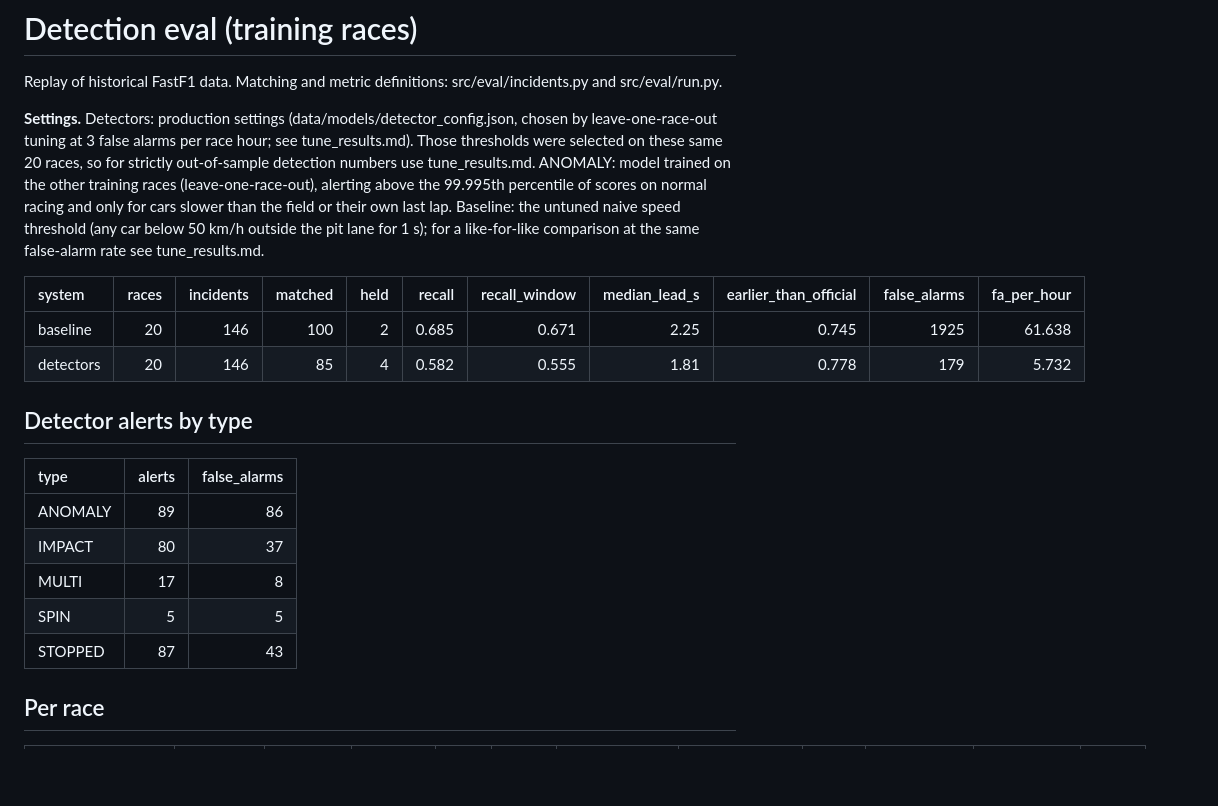
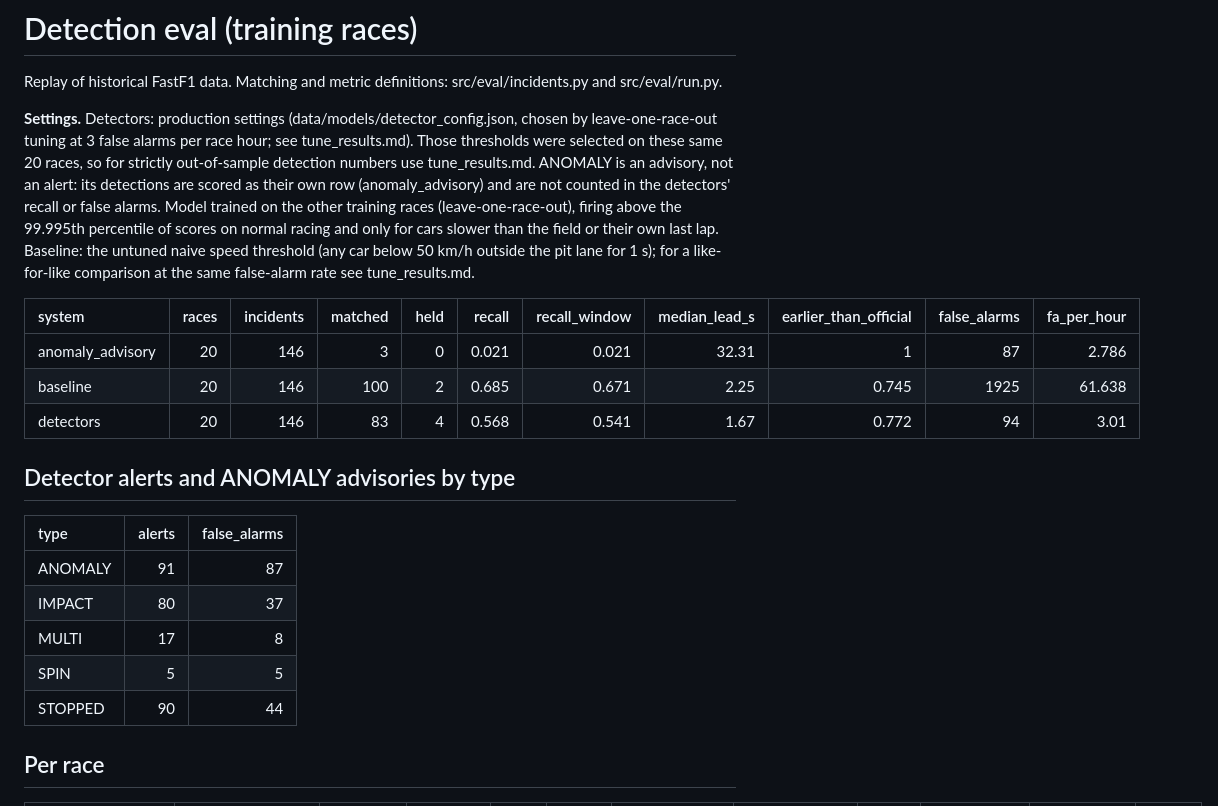
Before and after one commit to Pseudocoder28/Fast-Flag, a Markdown page: docs/charts/detect_eval.md, the part around the change printed below. Drawn GitHub-style; blank space fills up the shorter version.

```diff
--- a/docs/charts/detect_eval.md
+++ b/docs/charts/detect_eval.md
@@ -2,22 +2,23 @@
 
 Replay of historical FastF1 data. Matching and metric definitions: src/eval/incidents.py and src/eval/run.py.
 
-**Settings.** Detectors: production settings (data/models/detector_config.json, chosen by leave-one-race-out tuning at 3 false alarms per race hour; see tune_results.md). Those thresholds were selected on these same 20 races, so for strictly out-of-sample detection numbers use tune_results.md. ANOMALY: model trained on the other training races (leave-one-race-out), alerting above the 99.995th percentile of scores on normal racing and only for cars slower than the field or their own last lap. Baseline: the untuned naive speed threshold (any car below 50 km/h outside the pit lane for 1 s); for a like-for-like comparison at the same false-alarm rate see tune_results.md.
+**Settings.** Detectors: production settings (data/models/detector_config.json, chosen by leave-one-race-out tuning at 3 false alarms per race hour; see tune_results.md). Those thresholds were selected on these same 20 races, so for strictly out-of-sample detection numbers use tune_results.md. ANOMALY is an advisory, not an alert: its detections are scored as their own row (anomaly_advisory) and are not counted in the detectors' recall or false alarms. Model trained on the other training races (leave-one-race-out), firing above the 99.995th percentile of scores on normal racing and only for cars slower than the field or their own last lap. Baseline: the untuned naive speed threshold (any car below 50 km/h outside the pit lane for 1 s); for a like-for-like comparison at the same false-alarm rate see tune_results.md.
 
-| system    |   races |   incidents |   matched |   held |   recall |   recall_window |   median_lead_s |   earlier_than_official |   false_alarms |   fa_per_hour |
-|:----------|--------:|------------:|----------:|-------:|---------:|----------------:|----------------:|------------------------:|---------------:|--------------:|
-| baseline  |      20 |         146 |       100 |      2 |    0.685 |           0.671 |            2.25 |                   0.745 |           1925 |        61.638 |
-| detectors |      20 |         146 |        85 |      4 |    0.582 |           0.555 |            1.81 |                   0.778 |            179 |         5.732 |
+| system           |   races |   incidents |   matched |   held |   recall |   recall_window |   median_lead_s |   earlier_than_official |   false_alarms |   fa_per_hour |
+|:-----------------|--------:|------------:|----------:|-------:|---------:|----------------:|----------------:|------------------------:|---------------:|--------------:|
+| anomaly_advisory |      20 |         146 |         3 |      0 |    0.021 |           0.021 |           32.31 |                   1     |             87 |         2.786 |
+| baseline         |      20 |         146 |       100 |      2 |    0.685 |           0.671 |            2.25 |                   0.745 |           1925 |        61.638 |
+| detectors        |      20 |         146 |        83 |      4 |    0.568 |           0.541 |            1.67 |                   0.772 |             94 |         3.01  |
 
-## Detector alerts by type
+## Detector alerts and ANOMALY advisories by type
 
 | type    |   alerts |   false_alarms |
 |:--------|---------:|---------------:|
-| ANOMALY |       89 |             86 |
+| ANOMALY |       91 |             87 |
 | IMPACT  |       80 |             37 |
 | MULTI   |       17 |              8 |
 | SPIN    |        5 |              5 |
-| STOPPED |       87 |             43 |
+| STOPPED |       90 |             44 |
 
 ## Per race
 
```
Also changed, not shown: other parts of docs/charts/detect_eval.md (+62 -42 lines), docs/charts/latency_by_type.md (+7 -8 lines), docs/charts/latency_by_type.png, 9 other files.
